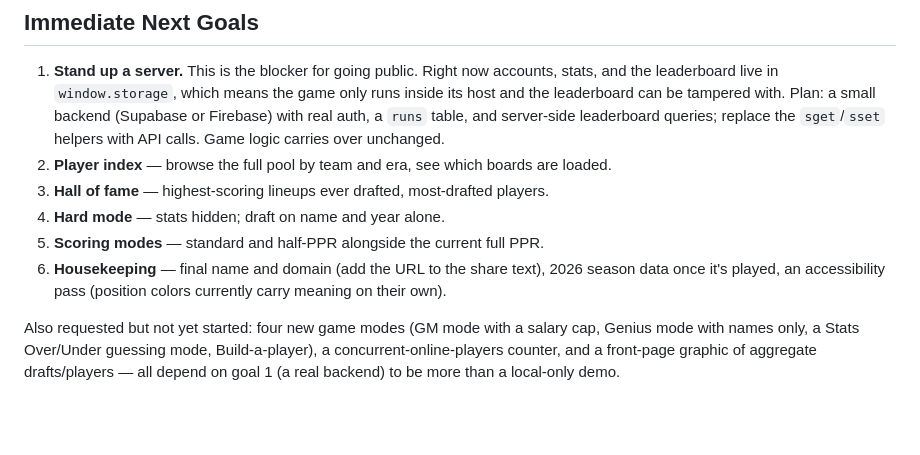
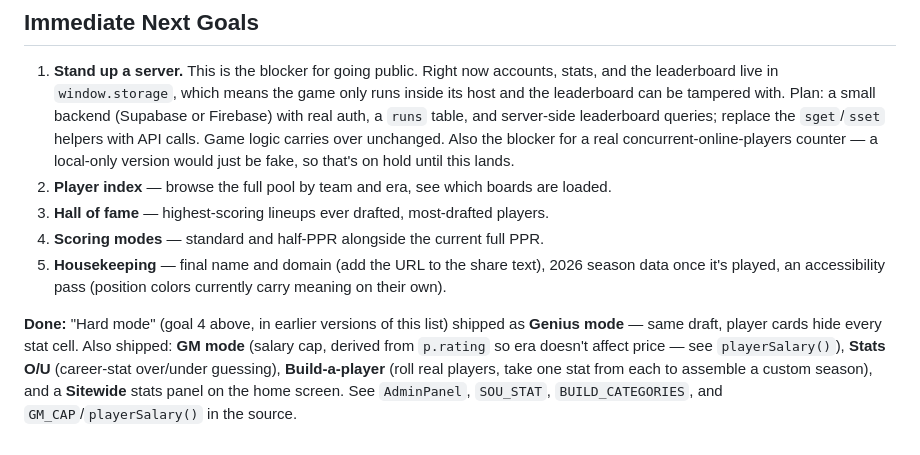
Before and after one commit to ShrimpCity-PerfectGame/Perfect_Season, a Markdown page: CLAUDE.md, the part around the change. Drawn GitHub-style; blank space fills up the shorter version.

Commit message:
Update CLAUDE.md: Hard mode shipped as Genius mode
Genius mode (stats-hidden draft) is the same feature CLAUDE.md's original
"Hard mode" goal described, just named differently once built. Marks it
done and lists the other three shipped game modes (GM mode, Stats O/U,
Build-a-player) plus the sitewide stats panel, which the doc previously
described as "requested but not started." Also notes the concurrent-
online-players counter is blocked on the same server work as goal 1, not
a separate unstarted item.

Co-Authored-By: Claude Sonnet 5 <noreply@anthropic.com>

```diff
--- a/CLAUDE.md
+++ b/CLAUDE.md
@@ -147,15 +147,17 @@ Don't hand-edit `data.json`; change the scripts and regenerate.
    leaderboard live in `window.storage`, which means the game only runs inside its host and the
    leaderboard can be tampered with. Plan: a small backend (Supabase or Firebase) with real auth, a
    `runs` table, and server-side leaderboard queries; replace the `sget`/`sset` helpers with API
-   calls. Game logic carries over unchanged.
+   calls. Game logic carries over unchanged. Also the blocker for a real concurrent-online-players
+   counter — a local-only version would just be fake, so that's on hold until this lands.
 2. **Player index** — browse the full pool by team and era, see which boards are loaded.
 3. **Hall of fame** — highest-scoring lineups ever drafted, most-drafted players.
-4. **Hard mode** — stats hidden; draft on name and year alone.
-5. **Scoring modes** — standard and half-PPR alongside the current full PPR.
-6. **Housekeeping** — final name and domain (add the URL to the share text), 2026 season data once
+4. **Scoring modes** — standard and half-PPR alongside the current full PPR.
+5. **Housekeeping** — final name and domain (add the URL to the share text), 2026 season data once
    it's played, an accessibility pass (position colors currently carry meaning on their own).
 
-Also requested but not yet started: four new game modes (GM mode with a salary cap, Genius mode
-with names only, a Stats Over/Under guessing mode, Build-a-player), a concurrent-online-players
-counter, and a front-page graphic of aggregate drafts/players — all depend on goal 1 (a real
-backend) to be more than a local-only demo.
+**Done:** "Hard mode" (goal 4 above, in earlier versions of this list) shipped as **Genius mode** —
+same draft, player cards hide every stat cell. Also shipped: **GM mode** (salary cap, derived from
+`p.rating` so era doesn't affect price — see `playerSalary()`), **Stats O/U** (career-stat
+over/under guessing), **Build-a-player** (roll real players, take one stat from each to assemble a
+custom season), and a **Sitewide** stats panel on the home screen. See `AdminPanel`, `SOU_STAT`,
+`BUILD_CATEGORIES`, and `GM_CAP`/`playerSalary()` in the source.
```
